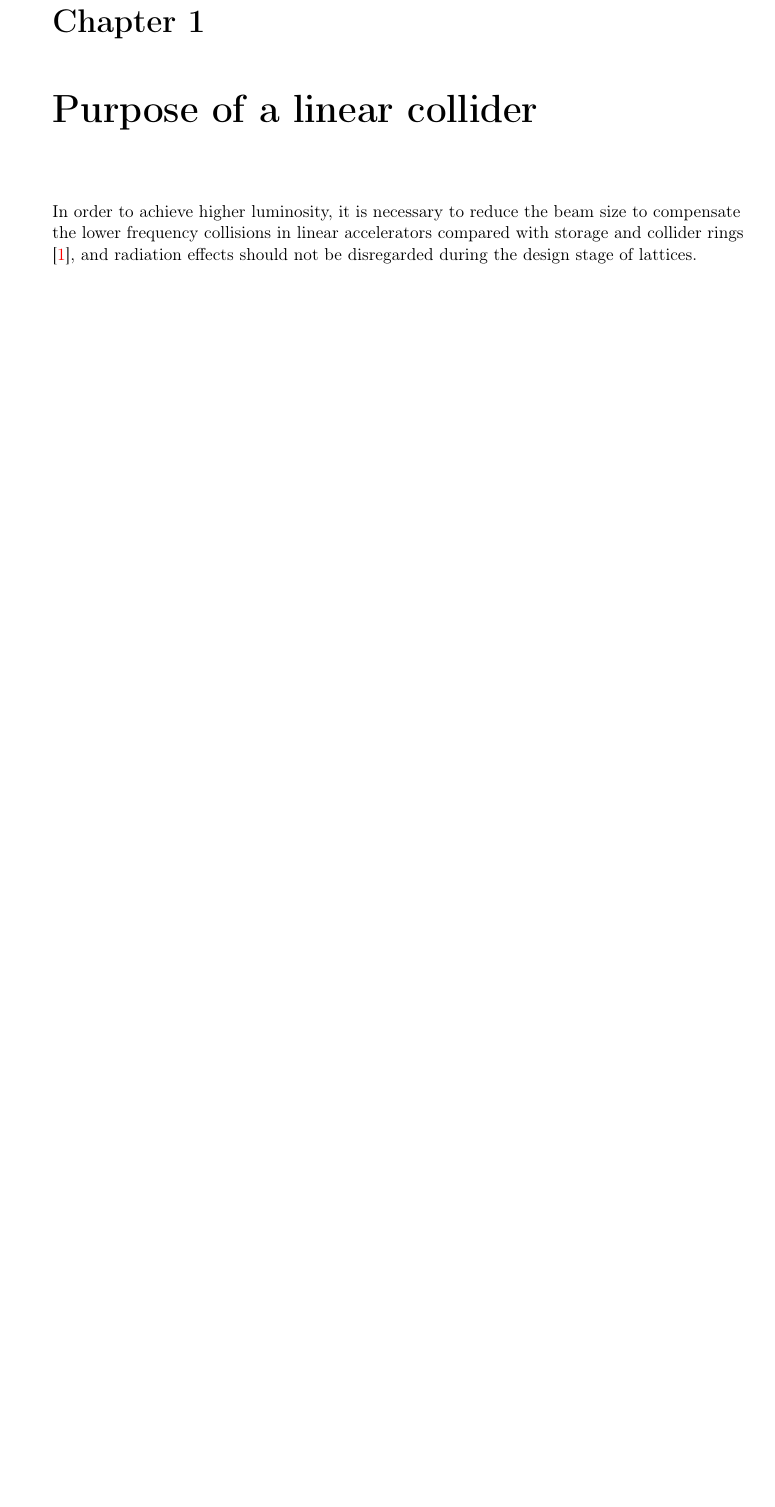
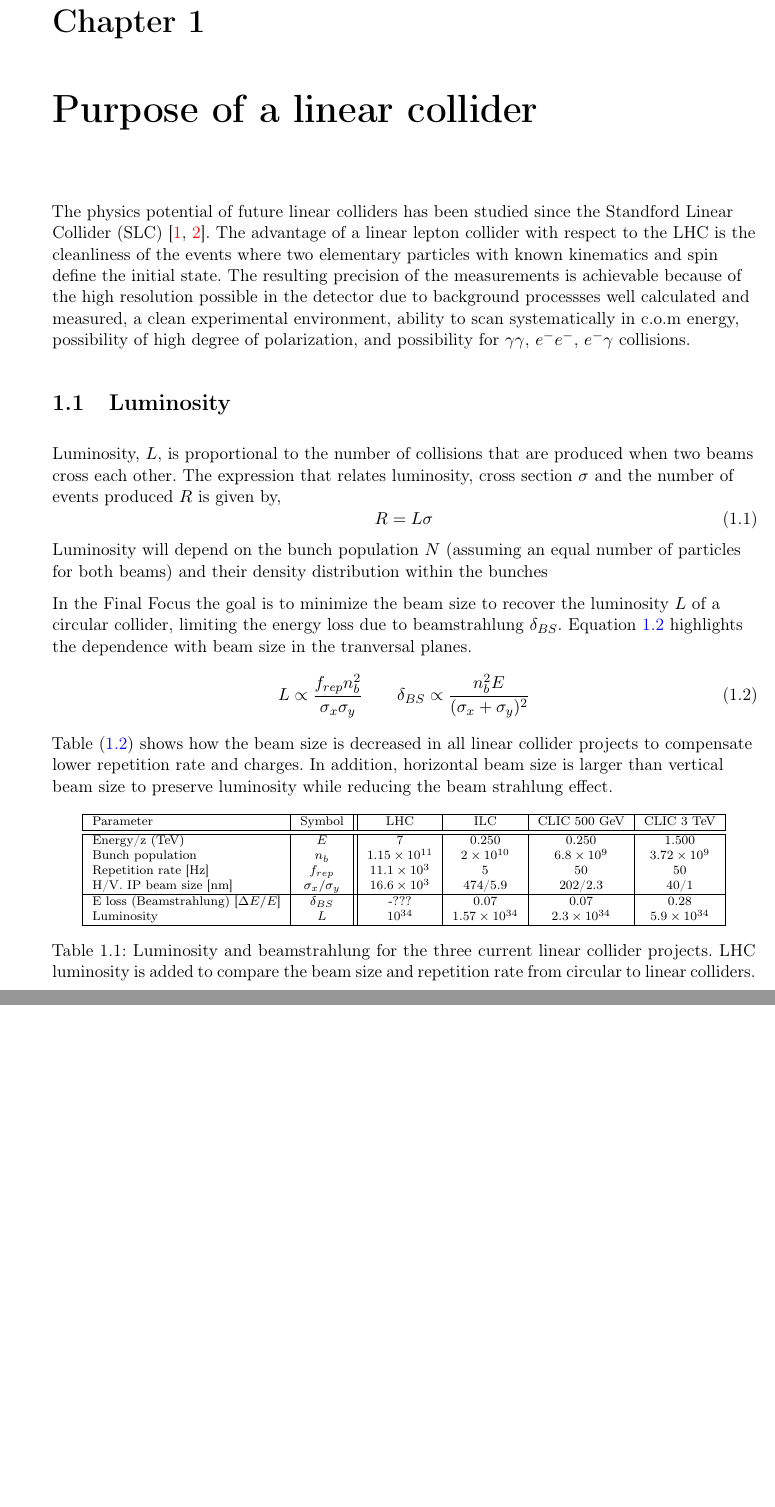
Before and after one commit to orblancog/PhDthese, a LaTeX thesis (OscarBLANCO_these_doctorale.tex, which reads LCpurpose.tex, my-orsay-thesis.cls): part of page 19 of 111 before the commit and two parts of pages 21 and 22 of 113 after it, the two joined at a grey line, cut so that both start at the same text, the shorter picture padded with empty space. Compiled offline with pdfLaTeX.

Commit message:
Introduction finalise

```diff
--- a/LCpurpose.tex
+++ b/LCpurpose.tex
@@ -1,4 +1,30 @@
 \chapter{Purpose of a linear collider}
+The physics potential of future linear colliders has been studied since the Standford Linear Collider (SLC)~\cite{Feldman88,SLC91}. The advantage of a linear lepton collider with respect to the LHC is the cleanliness of the events where two elementary particles with known kinematics and spin define the initial state. The resulting precision of the measurements is achievable because of the high resolution possible in the detector due to background processses well calculated and measured, a clean experimental environment, ability to scan systematically in c.o.m energy, possibility of high degree of polarization, and possibility for $\gamma\gamma$, $e^-e^-$, $e^-\gamma$ collisions.\par
+\section{Luminosity}
+Luminosity, $L$, is proportional to the number of collisions that are produced when two beams cross each other. The expression that relates luminosity, cross section $\sigma$ and the number of events produced $R$ is given by,
+\begin{equation}
+ R=L\sigma
+\end{equation}
+Luminosity will depend on the bunch population 	$N$ (assuming an equal number of particles for both beams) and their density distribution within the bunches
+
+In the Final Focus the goal is to minimize the beam size to recover the luminosity $L$ of a circular collider, limiting the energy loss due to beamstrahlung $\delta_{BS}$. Equation \ref{eq:lum_rad} highlights the dependence with beam size in the tranversal planes.
+\begin{equation}
+ L \propto \frac{f_{rep}n_b^2}{\sigma_x\sigma_y}\qquad\delta_{BS}\propto\frac{n_b^2E}{(\sigma_x+\sigma_y)^2}\label{eq:lum_rad}
+\end{equation}
+Table (\ref{t:lum_rad}) shows how the beam size is decreased in all linear collider projects to compensate lower repetition rate and charges. In addition, horizontal beam size is larger than vertical beam size to preserve luminosity while reducing the beam strahlung effect.\par
+\begin{table}[!htb]
+{\scriptsize
+\centering
+\begin{tabular}{|l|c||c|c|c|c|}\hline
+Parameter & Symbol & LHC & ILC & CLIC 500 GeV& CLIC 3 TeV\\\hline\hline
+Energy/z (TeV) & $E$& 7& 0.250 & 0.250 & 1.500\\
+Bunch population & $n_b$ &$1.15\times10^{11}$&$2\times10^{10}$&$6.8\times10^9$&$3.72\times10^9$\\
+Repetition rate [Hz] &$f_{rep}$& $11.1\times10^{3}$&5 &50&50\\
+H/V. IP beam size [nm] & $\sigma_x/\sigma_y$&$16.6\times10^{3}$&474/5.9&202/2.3&40/1\\\hline
+E loss (Beamstrahlung) [$\Delta E/E$] &$\delta_{BS}$&-???&0.07&0.07&0.28\\
+Luminosity &$L$& $10^{34}$ &$1.57\times10^{34}$ & $2.3\times10^{34}$&$5.9\times10^{34}$\\\hline
+\end{tabular}\caption{Luminosity and beamstrahlung for the three current linear collider projects. LHC luminosity is added to compare the beam size and repetition rate from circular to linear colliders.}\label{t:lum_rad}
+}
+\end{table}
 
 
-In order to achieve higher luminosity, it is necessary to reduce the beam size to compensate the lower frequency collisions in linear accelerators compared with storage and collider rings \cite{Delahaye1999369}, and radiation effects should not be disregarded during the design stage of lattices.
@@ -4,0 +35 @@ In order to achieve higher luminosity, it is necessary to reduce the beam size t
+Parameter & Symbol & LHC & ILC & CLIC 500 GeV& CLIC 3 TeV\\\hline\hline
--- a/my-orsay-thesis.cls
+++ b/my-orsay-thesis.cls
@@ -350,7 +350,7 @@
     }
     \\[1.5\bigskipamount]
     \large%
-    THES\`E DE DOCTORAT\\
+    TH\`ESE DE DOCTORAT\\
     Discipline : Physique%
     \\[1.5\bigskipamount]
     par%
```
Also changed, not shown: bib/biblio.bib (+28 -0 lines), LCpurpose.tex (11 more changed lines).
